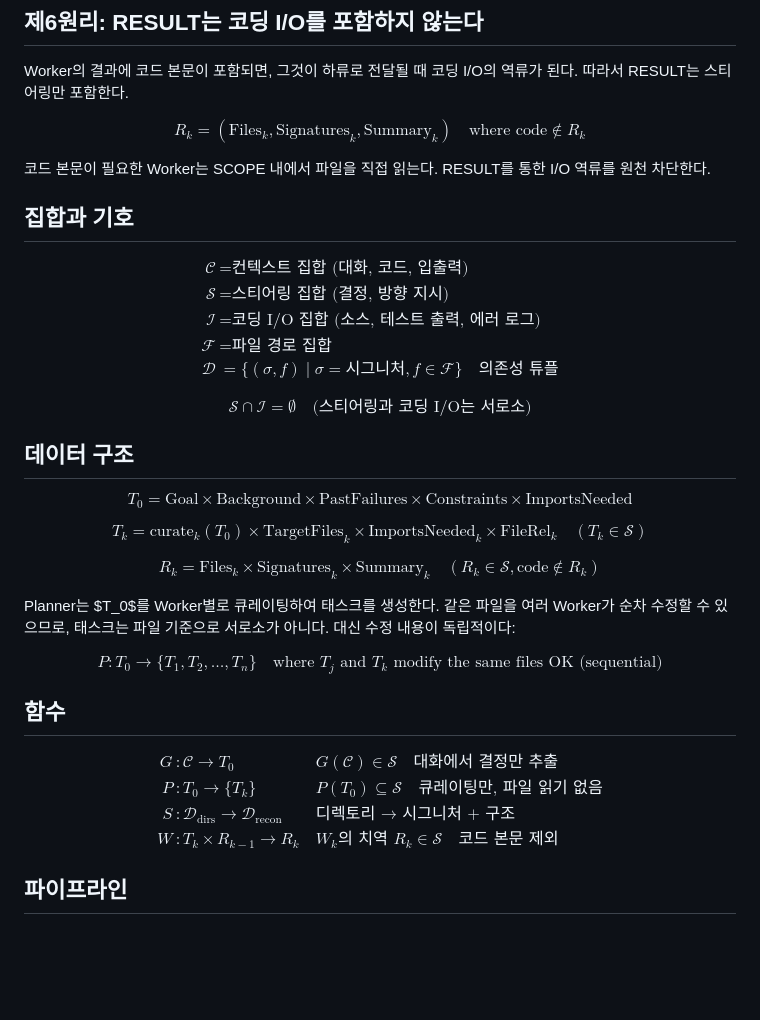
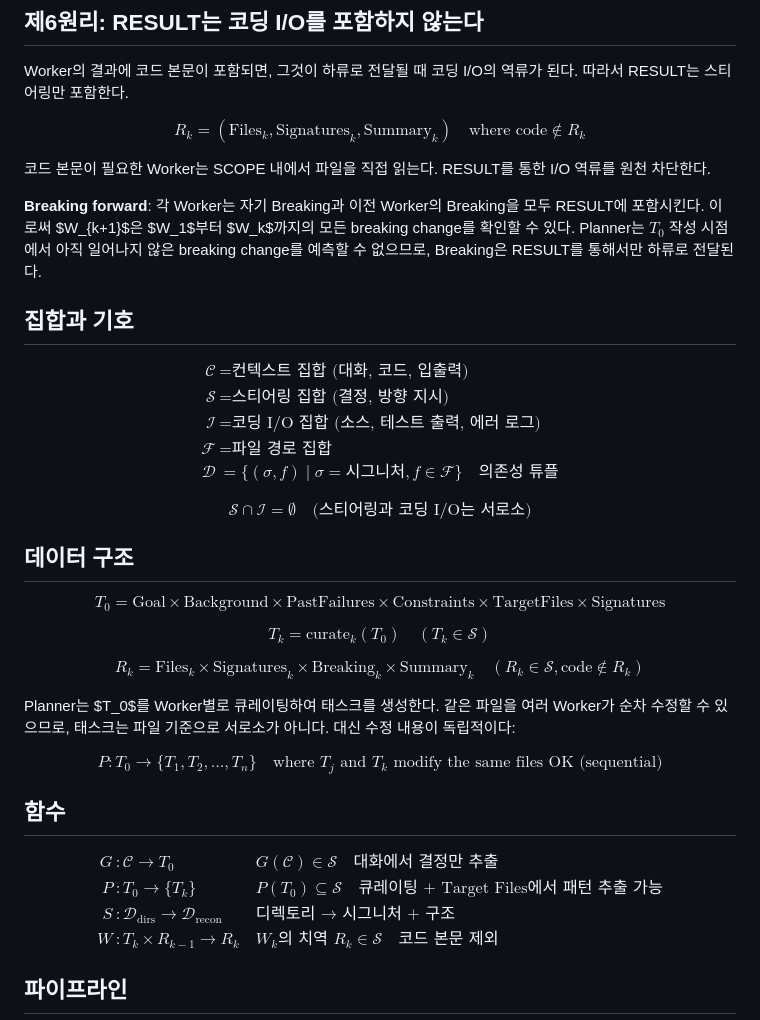
Before and after one commit to sng2c/giver-architecture, a Markdown page: giver-principles.md, the part around the change. Rendered like a GitHub page; blank space fills up the shorter version.

```diff
--- a/giver-principles.md
+++ b/giver-principles.md
@@ -94,6 +94,8 @@ $$
 
 코드 본문이 필요한 Worker는 SCOPE 내에서 파일을 직접 읽는다. RESULT를 통한 I/O 역류를 원천 차단한다.
 
+**Breaking forward**: 각 Worker는 자기 Breaking과 이전 Worker의 Breaking을 모두 RESULT에 포함시킨다. 이로써 $W_{k+1}$은 $W_1$부터 $W_k$까지의 모든 breaking change를 확인할 수 있다. Planner는 $T_0$ 작성 시점에서 아직 일어나지 않은 breaking change를 예측할 수 없으므로, Breaking은 RESULT를 통해서만 하류로 전달된다.
+
 ## 집합과 기호
 
 $$
@@ -113,15 +115,15 @@ $$
 ## 데이터 구조
 
 $$
-T_0 = \text{Goal} \times \text{Background} \times \text{PastFailures} \times \text{Constraints} \times \text{ImportsNeeded}
+T_0 = \text{Goal} \times \text{Background} \times \text{PastFailures} \times \text{Constraints} \times \text{TargetFiles} \times \text{Signatures}
 $$
 
 $$
-T_k = \text{curate}_k(T_0) \times \text{TargetFiles}_k \times \text{ImportsNeeded}_k \times \text{FileRel}_k \quad (T_k \in \mathcal{S})
+T_k = \text{curate}_k(T_0) \quad (T_k \in \mathcal{S})
 $$
 
 $$
-R_k = \text{Files}_k \times \text{Signatures}_k \times \text{Summary}_k \quad (R_k \in \mathcal{S}, \text{code} \notin R_k)
+R_k = \text{Files}_k \times \text{Signatures}_k \times \text{Breaking}_k \times \text{Summary}_k \quad (R_k \in \mathcal{S}, \text{code} \notin R_k)
 $$
 
 Planner는 $T_0$를 Worker별로 큐레이팅하여 태스크를 생성한다. 같은 파일을 여러 Worker가 순차 수정할 수 있으므로, 태스크는 파일 기준으로 서로소가 아니다. 대신 수정 내용이 독립적이다:
@@ -135,7 +137,7 @@ $$
 $$
 \begin{aligned}
 G &: \mathcal{C} \to T_0 && G(\mathcal{C}) \in \mathcal{S} \quad \text{대화에서 결정만 추출} \\
-P &: T_0 \to \{T_k\} && P(T_0) \subseteq \mathcal{S} \quad \text{큐레이팅만, 파일 읽기 없음} \\
+P &: T_0 \to \{T_k\} && P(T_0) \subseteq \mathcal{S} \quad \text{큐레이팅 + Target Files에서 패턴 추출 가능} \\
 S &: \mathcal{D}_{\text{dirs}} \to \mathcal{D}_{\text{recon}} && \text{디렉토리 → 시그니처 + 구조} \\
 W &: T_k \times R_{k-1} \to R_k && W_k\text{의 치역 } R_k \in \mathcal{S} \quad \text{코드 본문 제외}
 \end{aligned}
```
Also changed, not shown: README.md (+2 -2 lines), docs/history.md (+8 -1 lines).
